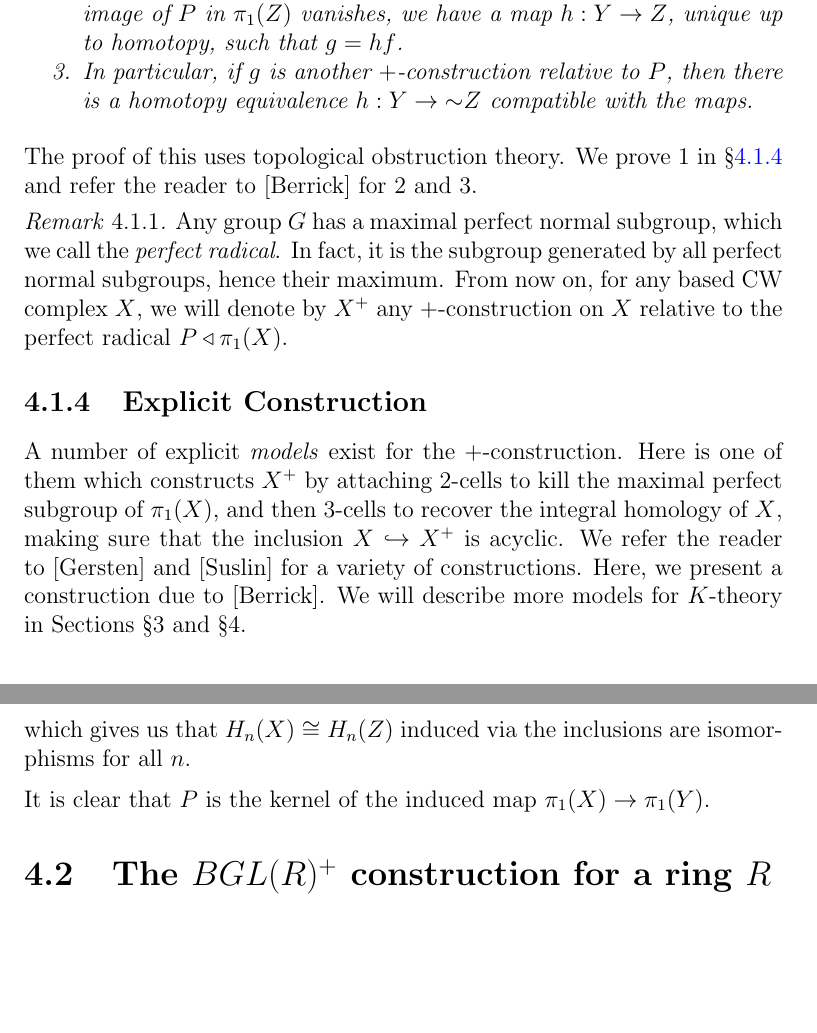
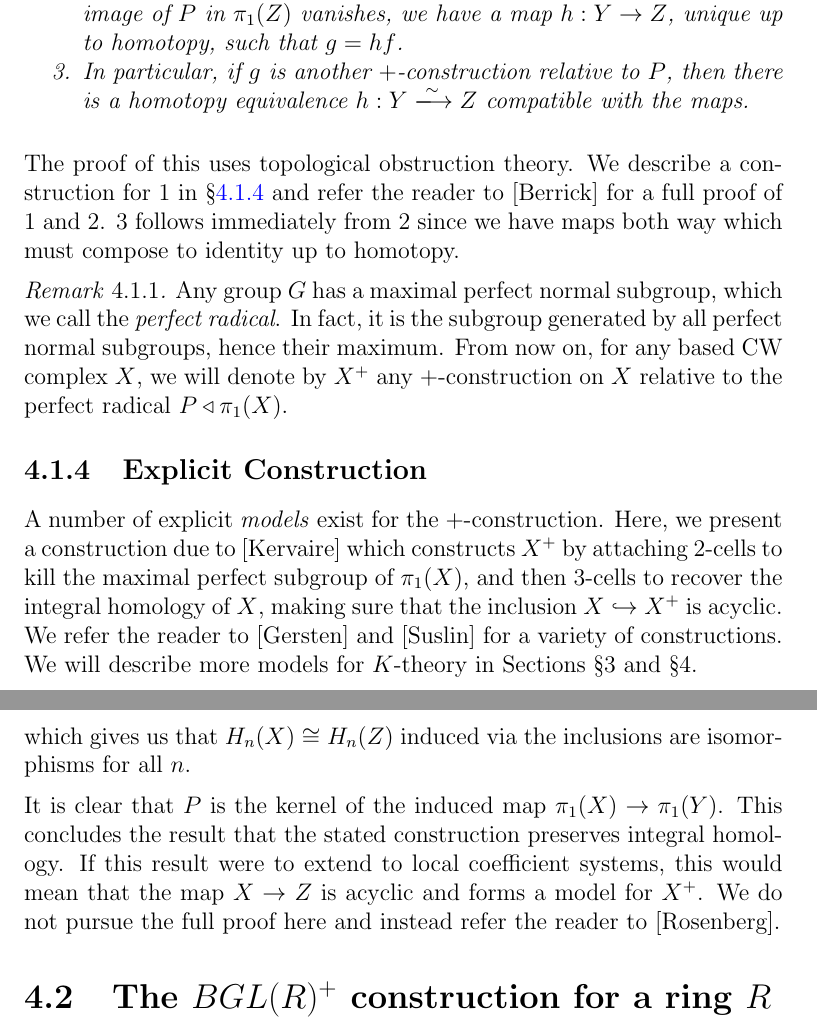
Before and after one commit to NaveenMaurya749/ktheory, a LaTeX book (report/main.tex, which reads report/content/chapter4.tex): two parts of pages 18 and 20 of 23, joined at a grey line, cut so that both start at the same text, the shorter picture padded with empty space. Compiled offline with pdfLaTeX.

Commit message:
Before submitting for prior review

```diff
--- a/report/content/chapter4.tex
+++ b/report/content/chapter4.tex
@@ -211,11 +211,11 @@ Let $X$ be a based connected CW complex and $P$ be a perfect normal subgroup of
   \item There exists a $+$-construction $X \to Y$ relative to $P$.
   \item A $+$-construction $f : X \to Y$ is universal among maps which kill $P$ in the fundamental group.
   That is, for any $g : X \to Z$ such that the image of $P$ in $\pi_1(Z)$ vanishes, we have a map $h : Y \to Z$, unique up to homotopy, such that $g = hf$.
-  \item In particular, if $g$ is another $+$-construction relative to $P$, then there is a homotopy equivalence $h : Y \to{\sim} Z$ compatible with the maps.
+  \item In particular, if $g$ is another $+$-construction relative to $P$, then there is a homotopy equivalence $h : Y \xlongrightarrow{\sim} Z$ compatible with the maps.
 \end{enumerate}
 \end{theorem}
-The proof of this uses topological obstruction theory. We prove $1$ in \S\ref{ss:construction} and refer
-the reader to [Berrick] for 2 and 3.
+The proof of this uses topological obstruction theory. We describe a construction for $1$ in \S\ref{ss:construction}
+and refer the reader to [Berrick] for a full proof of 1 and 2. 3 follows immediately from 2 since we have maps both way which must compose to identity up to homotopy.
 
 \begin{remark}
 Any group $G$ has a maximal perfect normal subgroup, which we call the \emph{perfect radical}. In fact, it is the subgroup generated by all perfect normal subgroups,
@@ -224,10 +224,10 @@ From now on, for any based CW complex $X$, we will denote by $X^+$ any $+$-const
 \end{remark}
 
 \subsection{Explicit Construction} \label{ss:construction}
-A number of explicit \emph{models} exist for the $+$-construction. Here is one of them which constructs $X^+$ by attaching $2$-cells
+A number of explicit \emph{models} exist for the $+$-construction. Here, we present a construction due to [Kervaire] which constructs $X^+$ by attaching $2$-cells
 to kill the maximal perfect subgroup of $\pi_1(X)$, and then $3$-cells to recover the integral homology of $X$, making sure
 that the inclusion $X \hookrightarrow X^+$ is acyclic.
-We refer the reader to [Gersten] and [Suslin] for a variety of constructions. Here, we present a construction due to [Berrick].
+We refer the reader to [Gersten] and [Suslin] for a variety of constructions.
 We will describe more models for $K$-theory in Sections \S3 and \S4.
 
 \subsubsection*{Construction}
@@ -315,6 +315,9 @@ Consequently, in the long exact sequence of the pair $(Z,X)$, we get
 which gives us that $H_n(X) \cong H_n(Z)$ induced via the inclusions are isomorphisms for all $n$.
 
 It is clear that $P$ is the kernel of the induced map $\pi_1(X) \to \pi_1(Y)$.
+This concludes the result that the stated construction preserves integral homology.
+If this result were to extend to local coefficient systems, this would mean that the map $X \to Z$ is acyclic
+and forms a model for $X^+$. We do not pursue the full proof here and instead refer the reader to [Rosenberg].
 
 \section{The $BGL(R)^+$ construction for a ring $R$}
 
```
Also changed, not shown: report/main.pdf, report/content/chapter4.tex (22 more changed lines).
